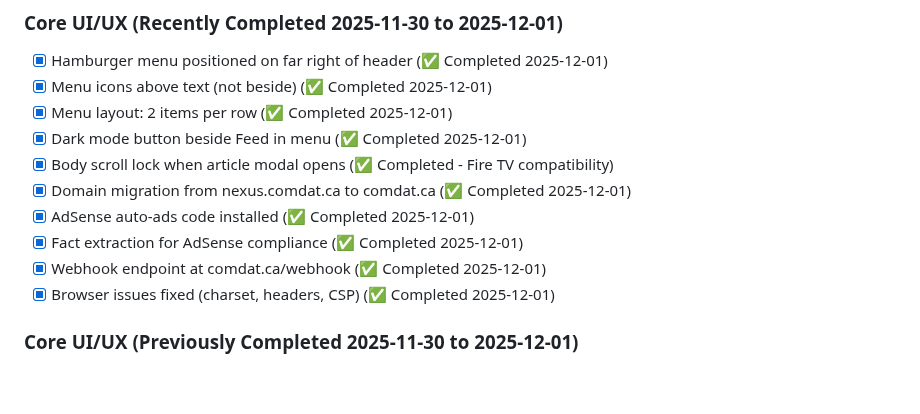
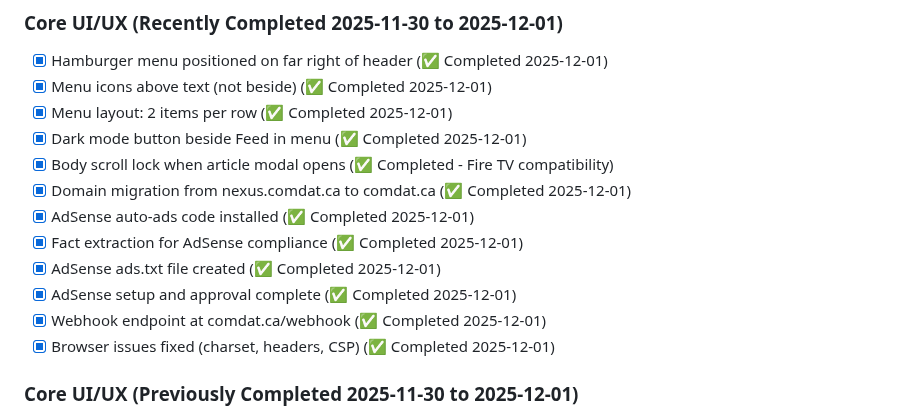
Before and after one commit to nbcr/Nexus, a Markdown page: TODO.md, the part around the change. GitHub-like rendering; blank space fills up the shorter version.

Commit message:
docs: Update TODO and context to reflect AdSense setup completion

```diff
--- a/TODO.md
+++ b/TODO.md
@@ -84,6 +84,8 @@ Based on this analysis, here's what I recommend we do **right now**:
 - [x] Domain migration from nexus.comdat.ca to comdat.ca (✅ Completed 2025-12-01)
 - [x] AdSense auto-ads code installed (✅ Completed 2025-12-01)
 - [x] Fact extraction for AdSense compliance (✅ Completed 2025-12-01)
+- [x] AdSense ads.txt file created (✅ Completed 2025-12-01)
+- [x] AdSense setup and approval complete (✅ Completed 2025-12-01)
 - [x] Webhook endpoint at comdat.ca/webhook (✅ Completed 2025-12-01)
 - [x] Browser issues fixed (charset, headers, CSP) (✅ Completed 2025-12-01)
 
```
